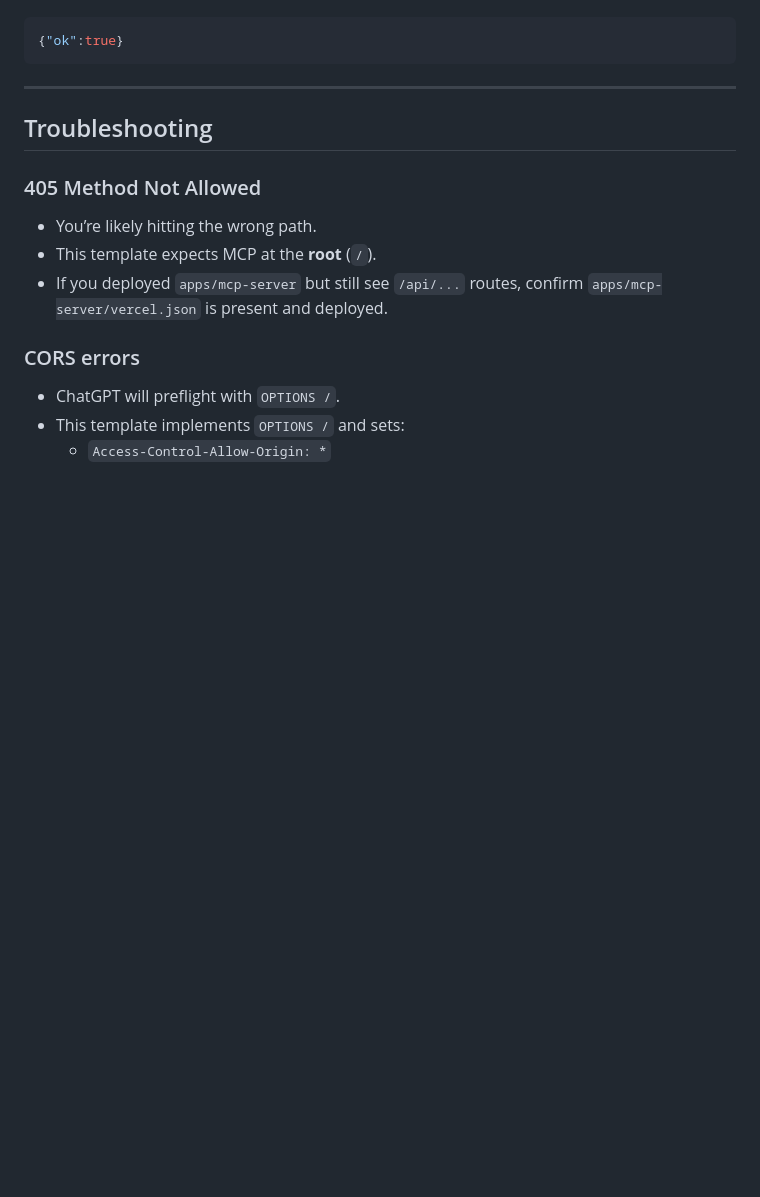
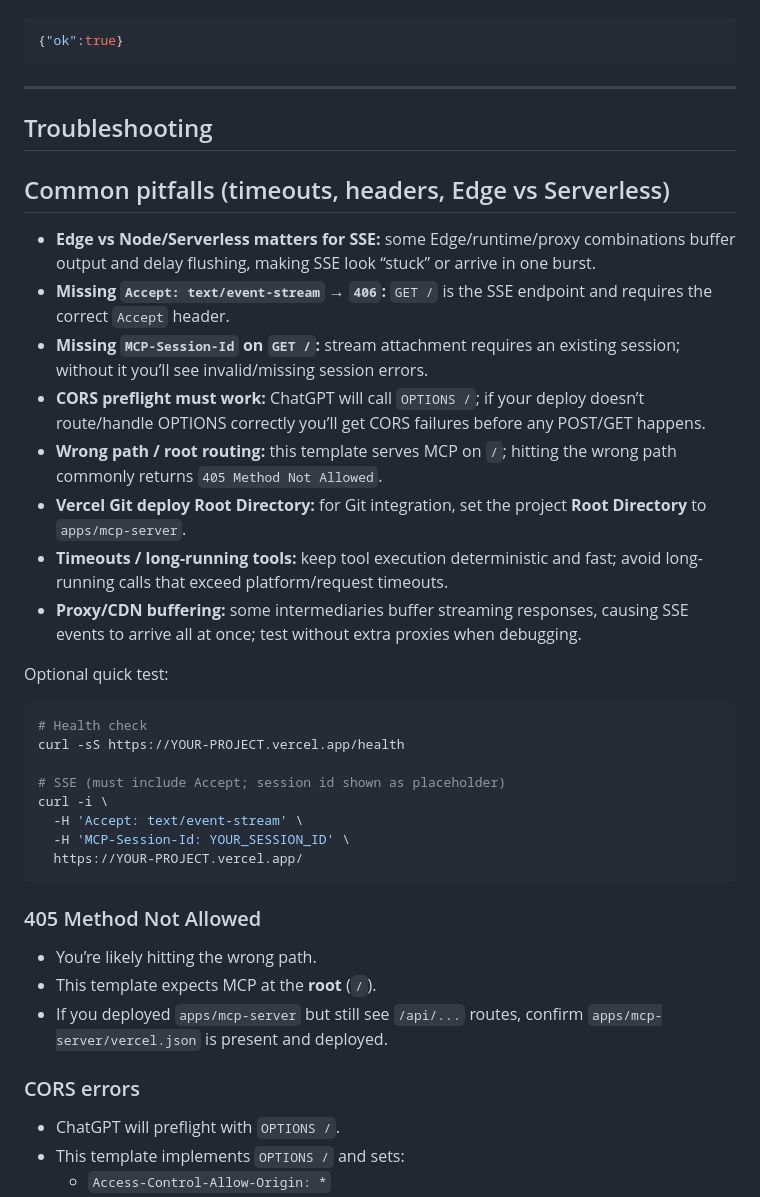
Before and after one commit to shuddha2021/chatgpt-app-starter-kit, a Markdown page: README.md, the part around the change. Rendered like a GitHub page; blank space fills up the shorter version.

Commit message:
docs: add common pitfalls section

````diff
--- a/README.md
+++ b/README.md
@@ -120,6 +120,30 @@ Expected:
 
 ## Troubleshooting
 
+## Common pitfalls (timeouts, headers, Edge vs Serverless)
+
+- **Edge vs Node/Serverless matters for SSE:** some Edge/runtime/proxy combinations buffer output and delay flushing, making SSE look “stuck” or arrive in one burst.
+- **Missing `Accept: text/event-stream` → `406`:** `GET /` is the SSE endpoint and requires the correct `Accept` header.
+- **Missing `MCP-Session-Id` on `GET /`:** stream attachment requires an existing session; without it you’ll see invalid/missing session errors.
+- **CORS preflight must work:** ChatGPT will call `OPTIONS /`; if your deploy doesn’t route/handle OPTIONS correctly you’ll get CORS failures before any POST/GET happens.
+- **Wrong path / root routing:** this template serves MCP on `/`; hitting the wrong path commonly returns `405 Method Not Allowed`.
+- **Vercel Git deploy Root Directory:** for Git integration, set the project **Root Directory** to `apps/mcp-server`.
+- **Timeouts / long-running tools:** keep tool execution deterministic and fast; avoid long-running calls that exceed platform/request timeouts.
+- **Proxy/CDN buffering:** some intermediaries buffer streaming responses, causing SSE events to arrive all at once; test without extra proxies when debugging.
+
+Optional quick test:
+
+```bash
+# Health check
+curl -sS https://YOUR-PROJECT.vercel.app/health
+
+# SSE (must include Accept; session id shown as placeholder)
+curl -i \
+  -H 'Accept: text/event-stream' \
+  -H 'MCP-Session-Id: YOUR_SESSION_ID' \
+  https://YOUR-PROJECT.vercel.app/
+```
+
 ### 405 Method Not Allowed
 - You’re likely hitting the wrong path.
 - This template expects MCP at the **root** (`/`).
````
